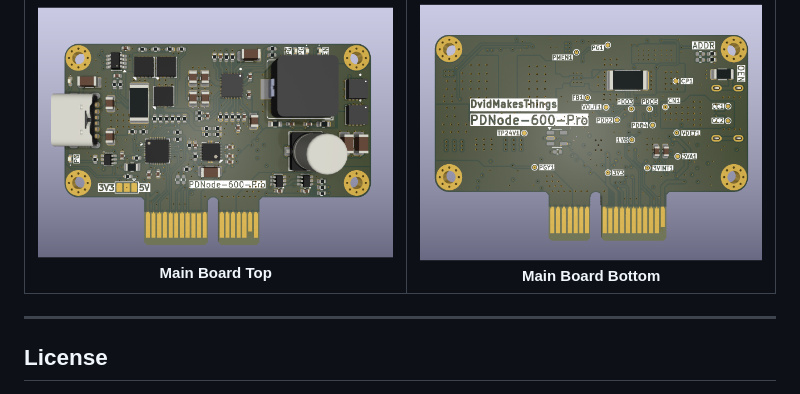
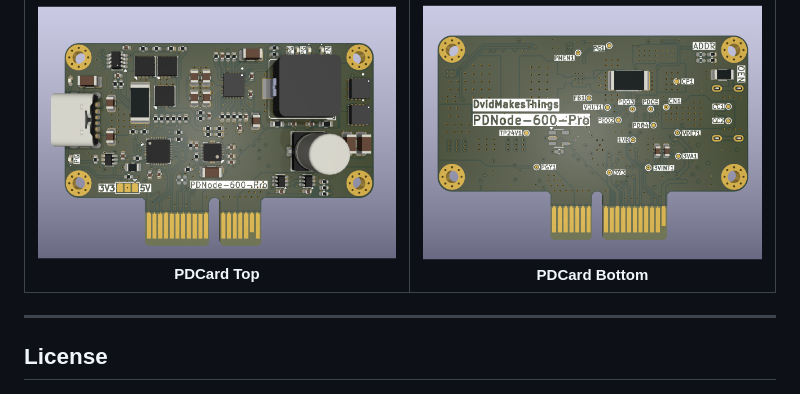
Before and after one commit to DvidMakesThings/HW_PDNode-600-Pro, a Markdown page: README.md, the part around the change. GitHub-like rendering.

```diff
--- a/README.md
+++ b/README.md
@@ -107,11 +107,11 @@ The full schematics are available:
   <tr>
     <td align="center">
       <img src="images/1.0.0/3D_TOP.png" alt="PDCard 3D Top View" style="width: 100%; min-width: 200px; border-radius: 6px;">
-      <br><b>Main Board Top</b>
+      <br><b>PDCard Top</b>
     </td>
     <td align="center">
       <img src="images/1.0.0/3D_BTM.png" alt="PDCard 3D Bottom View" style="width: 100%; min-width: 200px; border-radius: 6px;">
-      <br><b>Main Board Bottom</b>
+      <br><b>PDCard Bottom</b>
     </td>
   </tr>
 </table>
```
